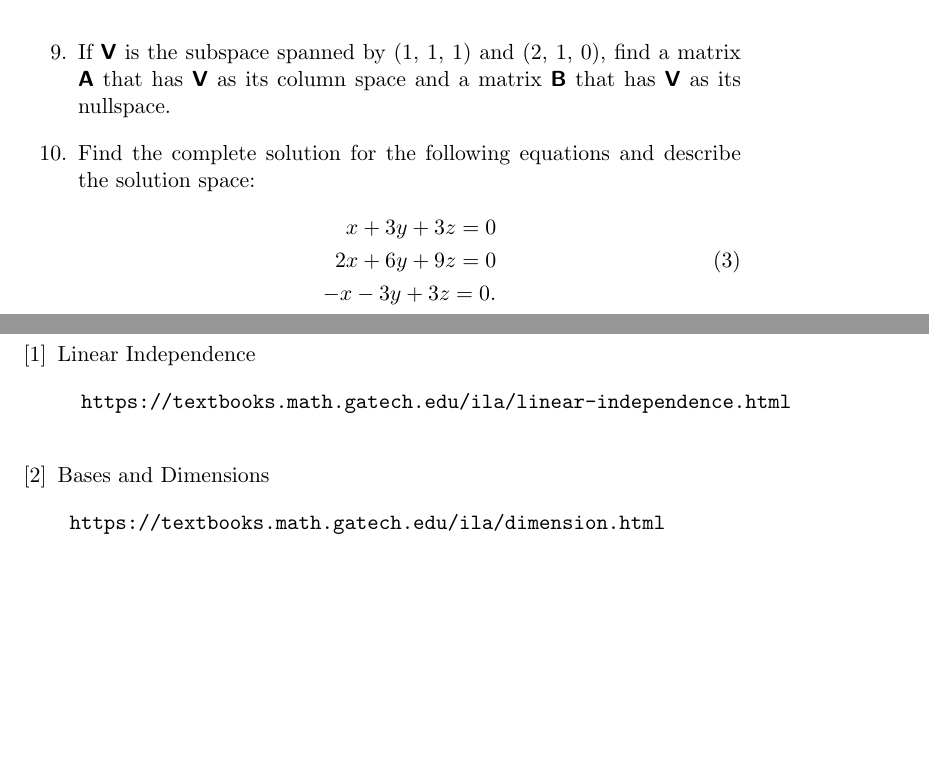
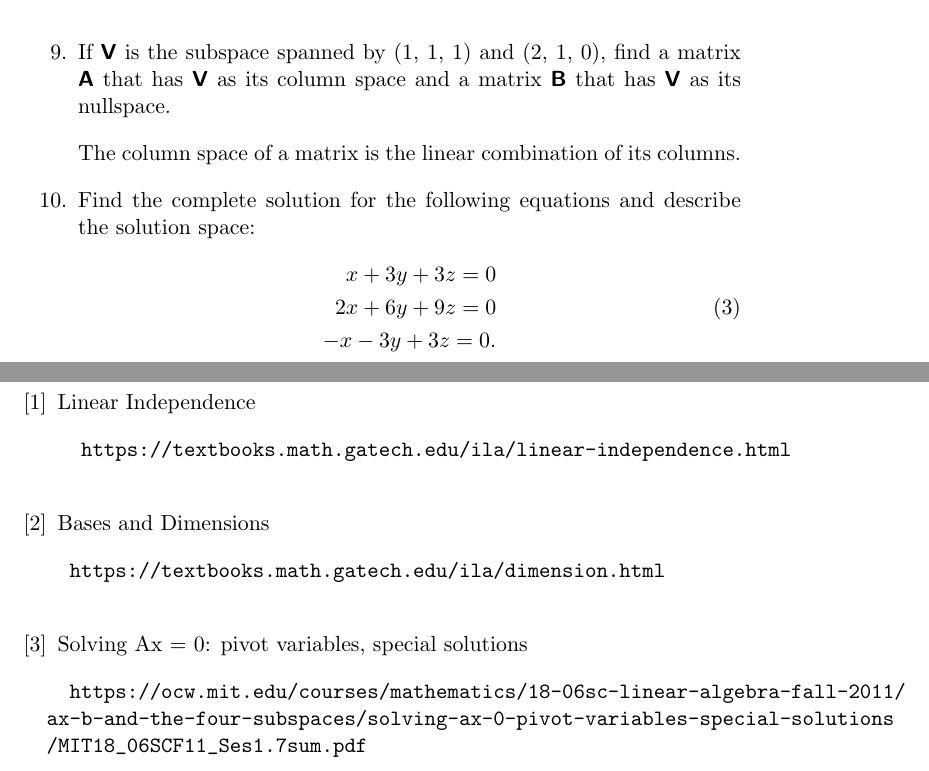
Before and after one commit to estineali/Linear-Algebra, a LaTeX problem sheet (assignment2/Solution.tex): two parts of pages 7 and 8 of 8, joined at a grey line, cut so that both start at the same text, the shorter picture padded with empty space. Compiled offline with pdfLaTeX.

Commit message:
Bibliography addition
	\bibitem{specialsolutions}
		Solving Ax = 0: pivot variables, special solutions
		\begin{verbatim}
		https://ocw.mit.edu/courses/mathematics/18-06sc-linear-algebra-fall-2011/
ax-b-and-the-four-subspaces/solving-ax-0-pivot-variables-special-solutions
/MIT18_06SCF11_Ses1.7sum.pdf
		\end{verbatim}

```diff
--- a/assignment2/Solution.tex
+++ b/assignment2/Solution.tex
@@ -399,6 +399,10 @@ Out of these we can see $\vec v_1, \vec v_4, \vec v_6,$ and $\vec v_5$ to be lin
 
 \item If $\mat V$ is the subspace spanned by (1, 1, 1) and (2, 1, 0), find a matrix $\mat A$ that has $\mat V$ as its column space and a matrix $\mat B$ that has $\mat V$ as its nullspace.
 
+The column space of a matrix is the linear combination of its columns.
+
+
+
 \item Find the complete solution for the following equations and describe the solution space:
 \begin{equation} \label{eq1}
 \begin{split}
@@ -422,5 +426,13 @@ x + 3y + 3z  = 0\\
 		\begin{verbatim}
 		https://textbooks.math.gatech.edu/ila/dimension.html
 		\end{verbatim}
+	\bibitem{specialsolutions}
+		Solving Ax = 0: pivot variables, special solutions
+		\begin{verbatim}
+		https://ocw.mit.edu/courses/mathematics/18-06sc-linear-algebra-fall-2011/
+ax-b-and-the-four-subspaces/solving-ax-0-pivot-variables-special-solutions
+/MIT18_06SCF11_Ses1.7sum.pdf
+		\end{verbatim}
+
 \end{thebibliography}
 \end{document}
```
Also changed, not shown: assignment2/Solution.pdf.
